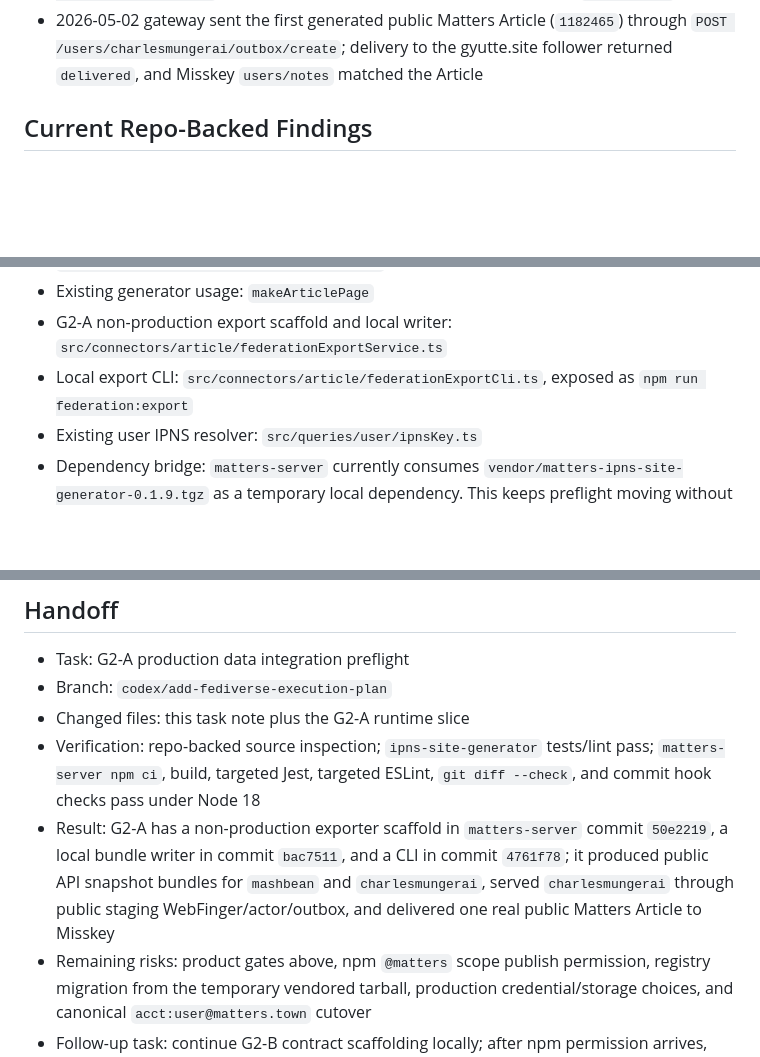
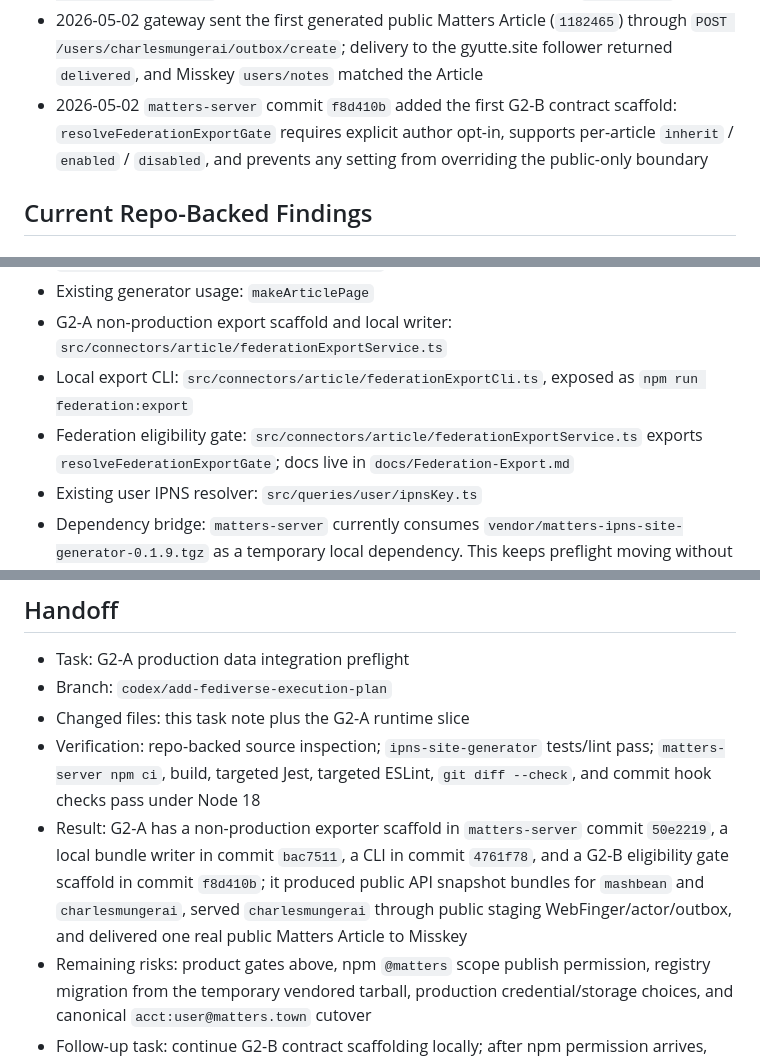
Before and after one commit to thematters/matters-fediverse-gateway, a Markdown page: docs/tasks/matters-g2-a-production-data-integration.md, 3 parts joined by grey strips. Drawn GitHub-style; blank space fills up the shorter version.

Commit message:
Record federation eligibility gate scaffold

```diff
--- a/docs/tasks/matters-g2-a-production-data-integration.md
+++ b/docs/tasks/matters-g2-a-production-data-integration.md
@@ -71,6 +71,7 @@ G2-A replaces fixture-only ActivityPub seed data with selected real Matters publ
 - 2026-05-02 exposed the generated `charlesmungerai` bundle through the existing local Cloudflare Tunnel staging hostname; public WebFinger, actor, and outbox probes passed for `acct:charlesmungerai@staging-gateway.matters.town`, while `staging-admin` remained local-only
 - 2026-05-02 Misskey public run on gyutte.site resolved/followed `charlesmungerai@staging-gateway.matters.town`; existing outbox Articles were not backfilled into `users/notes`
 - 2026-05-02 gateway sent the first generated public Matters Article (`1182465`) through `POST /users/charlesmungerai/outbox/create`; delivery to the gyutte.site follower returned `delivered`, and Misskey `users/notes` matched the Article
+- 2026-05-02 `matters-server` commit `f8d410b` added the first G2-B contract scaffold: `resolveFederationExportGate` requires explicit author opt-in, supports per-article `inherit` / `enabled` / `disabled`, and prevents any setting from overriding the public-only boundary
 
 ## Current Repo-Backed Findings
 
@@ -82,6 +83,7 @@ G2-A replaces fixture-only ActivityPub seed data with selected real Matters publ
 - Existing generator usage: `makeArticlePage`
 - G2-A non-production export scaffold and local writer: `src/connectors/article/federationExportService.ts`
 - Local export CLI: `src/connectors/article/federationExportCli.ts`, exposed as `npm run federation:export`
+- Federation eligibility gate: `src/connectors/article/federationExportService.ts` exports `resolveFederationExportGate`; docs live in `docs/Federation-Export.md`
 - Existing user IPNS resolver: `src/queries/user/ipnsKey.ts`
 - Dependency bridge: `matters-server` currently consumes `vendor/matters-ipns-site-generator-0.1.9.tgz` as a temporary local dependency. This keeps preflight moving without npm scope permission, but should be migrated to `@matters/ipns-site-generator@^0.1.9` after publication.
 
@@ -123,6 +125,6 @@ G2-A replaces fixture-only ActivityPub seed data with selected real Matters publ
 - Branch: `codex/add-fediverse-execution-plan`
 - Changed files: this task note plus the G2-A runtime slice
 - Verification: repo-backed source inspection; `ipns-site-generator` tests/lint pass; `matters-server npm ci`, build, targeted Jest, targeted ESLint, `git diff --check`, and commit hook checks pass under Node 18
-- Result: G2-A has a non-production exporter scaffold in `matters-server` commit `50e2219`, a local bundle writer in commit `bac7511`, and a CLI in commit `4761f78`; it produced public API snapshot bundles for `mashbean` and `charlesmungerai`, served `charlesmungerai` through public staging WebFinger/actor/outbox, and delivered one real public Matters Article to Misskey
+- Result: G2-A has a non-production exporter scaffold in `matters-server` commit `50e2219`, a local bundle writer in commit `bac7511`, a CLI in commit `4761f78`, and a G2-B eligibility gate scaffold in commit `f8d410b`; it produced public API snapshot bundles for `mashbean` and `charlesmungerai`, served `charlesmungerai` through public staging WebFinger/actor/outbox, and delivered one real public Matters Article to Misskey
 - Remaining risks: product gates above, npm `@matters` scope publish permission, registry migration from the temporary vendored tarball, production credential/storage choices, and canonical `acct:user@matters.town` cutover
 - Follow-up task: continue G2-B contract scaffolding locally; after npm permission arrives, publish `@matters/ipns-site-generator@0.1.9`, migrate `matters-server` from vendored tarball to registry dependency, and rerun the Node 18 checks
```
Also changed, not shown: 2 other files.
